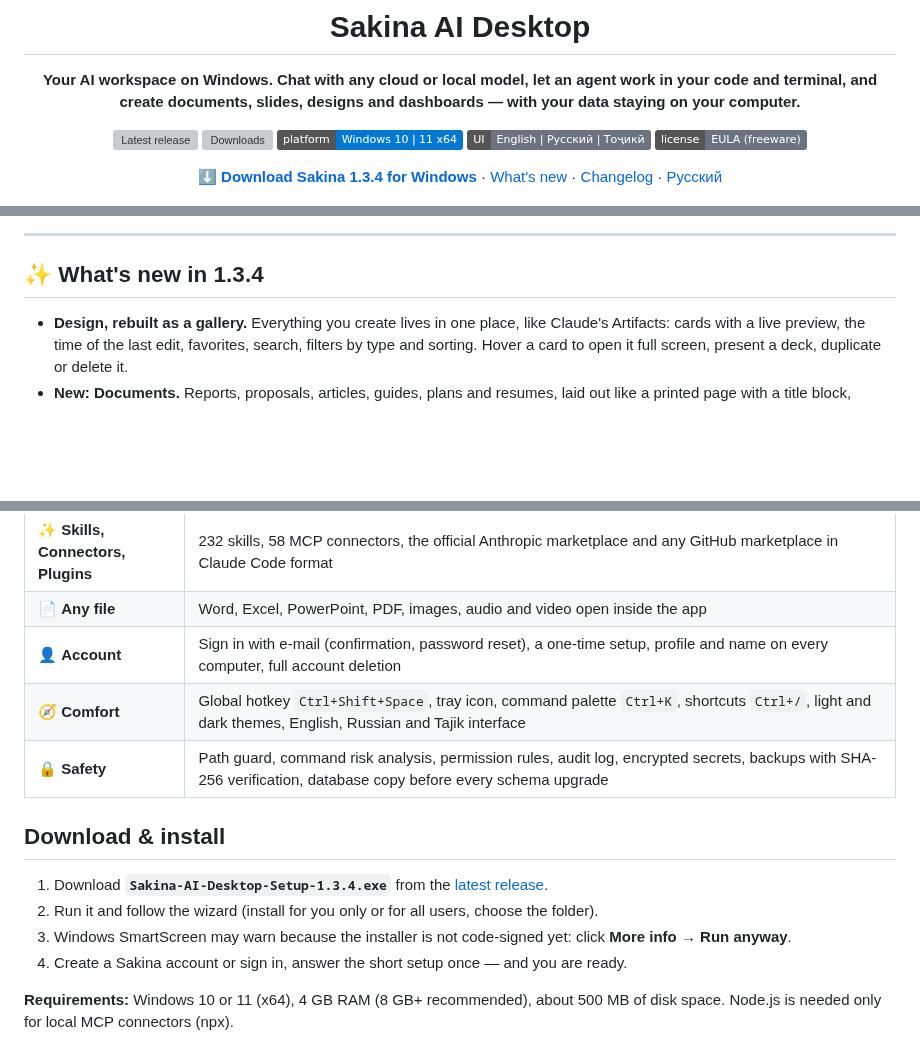
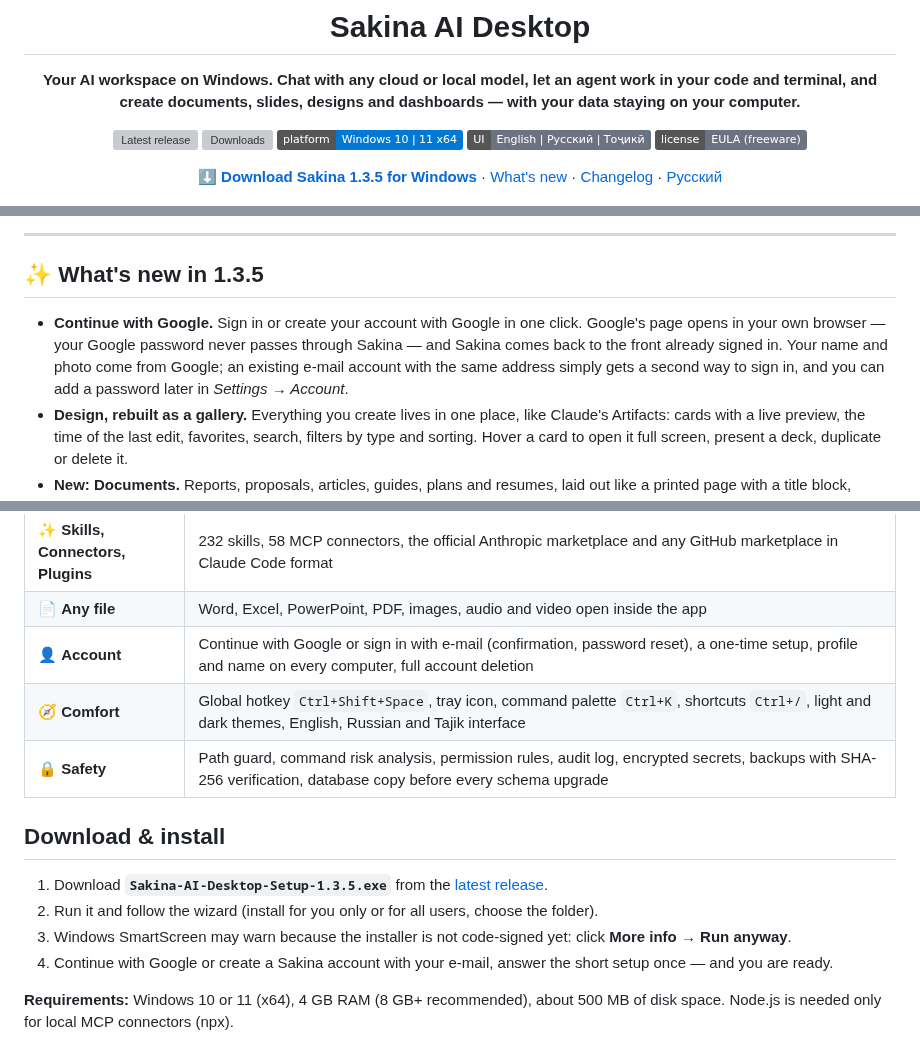
Before and after one commit to imomzoda-dev/SakinaAiDesktop, a Markdown page: README.md, 3 parts joined by grey strips. Drawn GitHub-style; badges without logos; blank space fills up the shorter version; grey boxes are pictures that could not be loaded.

```diff
--- a/README.md
+++ b/README.md
@@ -12,7 +12,7 @@
 ![Languages](https://img.shields.io/badge/UI-English%20%7C%20Русский%20%7C%20Тоҷикӣ-6b7280)
 [![License](https://img.shields.io/badge/license-EULA%20(freeware)-6b7280)](LICENSE.md)
 
-[**⬇ Download Sakina 1.3.4 for Windows**](https://github.com/imomzoda-dev/SakinaAiDesktop/releases/latest) · [What's new](#-whats-new-in-134) · [Changelog](CHANGELOG.md) · [Русский](README.ru.md)
+[**⬇ Download Sakina 1.3.5 for Windows**](https://github.com/imomzoda-dev/SakinaAiDesktop/releases/latest) · [What's new](#-whats-new-in-135) · [Changelog](CHANGELOG.md) · [Русский](README.ru.md)
 
 <img src="docs/screenshots/chat.png" alt="Sakina AI Desktop — chat" width="900" />
 
@@ -20,8 +20,9 @@
 
 ---
 
-## ✨ What's new in 1.3.4
+## ✨ What's new in 1.3.5
 
+- **Continue with Google.** Sign in or create your account with Google in one click. Google's page opens in your own browser — your Google password never passes through Sakina — and Sakina comes back to the front already signed in. Your name and photo come from Google; an existing e-mail account with the same address simply gets a second way to sign in, and you can add a password later in *Settings → Account*.
 - **Design, rebuilt as a gallery.** Everything you create lives in one place, like Claude's Artifacts: cards with a live preview, the time of the last edit, favorites, search, filters by type and sorting. Hover a card to open it full screen, present a deck, duplicate or delete it.
 - **New: Documents.** Reports, proposals, articles, guides, plans and resumes, laid out like a printed page with a title block, numbered sections, tables, callouts and charts. Export to PDF (A4), PNG or HTML.
 - **New: Dashboards.** KPI tiles, interactive charts, filters that really work and a sortable table, built from sample data for your field, in light and dark themes.
@@ -125,16 +131,16 @@ Connect cloud providers and your own servers on the local network with a 6-step
 | 🖥️ **Local & LAN AI** | 28 server types with a 6-step connection test; detects Open WebUI / Ollama / OpenAI-compatible servers and fixes the address in one click |
 | ✨ **Skills, Connectors, Plugins** | 232 skills, 58 MCP connectors, the official Anthropic marketplace and any GitHub marketplace in Claude Code format |
 | 📄 **Any file** | Word, Excel, PowerPoint, PDF, images, audio and video open inside the app |
-| 👤 **Account** | Sign in with e-mail (confirmation, password reset), a one-time setup, profile and name on every computer, full account deletion |
+| 👤 **Account** | Continue with Google or sign in with e-mail (confirmation, password reset), a one-time setup, profile and name on every computer, full account deletion |
 | 🧭 **Comfort** | Global hotkey `Ctrl+Shift+Space`, tray icon, command palette `Ctrl+K`, shortcuts `Ctrl+/`, light and dark themes, English, Russian and Tajik interface |
 | 🔒 **Safety** | Path guard, command risk analysis, permission rules, audit log, encrypted secrets, backups with SHA-256 verification, database copy before every schema upgrade |
 
 ## Download & install
 
-1. Download **`Sakina-AI-Desktop-Setup-1.3.4.exe`** from the [latest release](https://github.com/imomzoda-dev/SakinaAiDesktop/releases/latest).
+1. Download **`Sakina-AI-Desktop-Setup-1.3.5.exe`** from the [latest release](https://github.com/imomzoda-dev/SakinaAiDesktop/releases/latest).
 2. Run it and follow the wizard (install for you only or for all users, choose the folder).
 3. Windows SmartScreen may warn because the installer is not code-signed yet: click **More info → Run anyway**.
-4. Create a Sakina account or sign in, answer the short setup once — and you are ready.
+4. Continue with Google or create a Sakina account with your e-mail, answer the short setup once — and you are ready.
 
 **Requirements:** Windows 10 or 11 (x64), 4 GB RAM (8 GB+ recommended), about 500 MB of disk space. Node.js is needed only for local MCP connectors (npx).
 
```
Also changed, not shown: other parts of README.md (+7 -2 lines), CHANGELOG.md (+9 -0 lines), README.ru.md (+13 -7 lines), docs/screenshots/google-sign-in.png (added).
